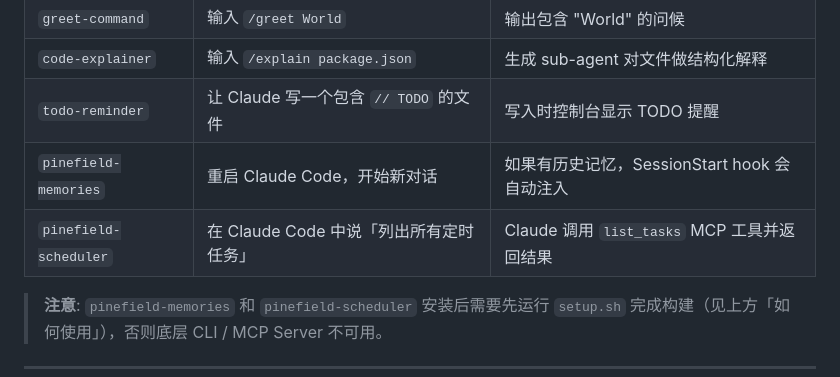
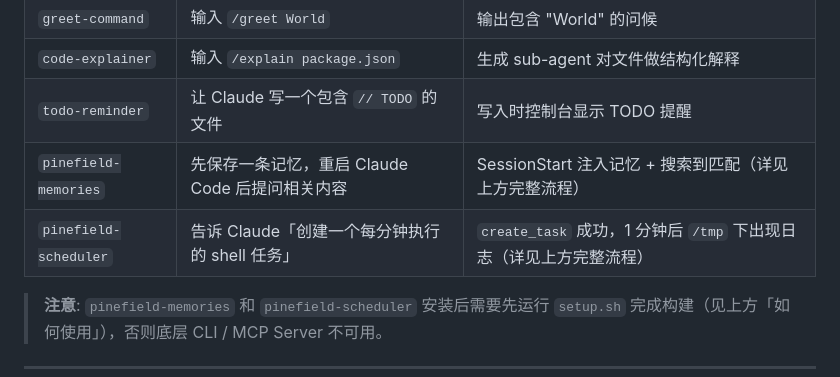
Before and after one commit to olojiang/claude-demo-marketplace, a Markdown page: README.md, the part around one of its changes. Drawn GitHub-style.

```diff
--- a/README.md
+++ b/README.md
@@ -168,8 +303,8 @@ bash ~/.claude/plugins/cache/olojiang-demo/pinefield-scheduler/*/setup.sh
 | `greet-command` | 输入 `/greet World` | 输出包含 "World" 的问候 |
 | `code-explainer` | 输入 `/explain package.json` | 生成 sub-agent 对文件做结构化解释 |
 | `todo-reminder` | 让 Claude 写一个包含 `// TODO` 的文件 | 写入时控制台显示 TODO 提醒 |
-| `pinefield-memories` | 重启 Claude Code，开始新对话 | 如果有历史记忆，SessionStart hook 会自动注入 |
-| `pinefield-scheduler` | 在 Claude Code 中说「列出所有定时任务」 | Claude 调用 `list_tasks` MCP 工具并返回结果 |
+| `pinefield-memories` | 先保存一条记忆，重启 Claude Code 后提问相关内容 | SessionStart 注入记忆 + 搜索到匹配（详见上方完整流程） |
+| `pinefield-scheduler` | 告诉 Claude「创建一个每分钟执行的 shell 任务」 | `create_task` 成功，1 分钟后 `/tmp` 下出现日志（详见上方完整流程） |
 
 > **注意**: `pinefield-memories` 和 `pinefield-scheduler` 安装后需要先运行 `setup.sh` 完成构建（见上方「如何使用」），否则底层 CLI / MCP Server 不可用。
 
```
Also changed, not shown: other parts of README.md (+149 -14 lines).
